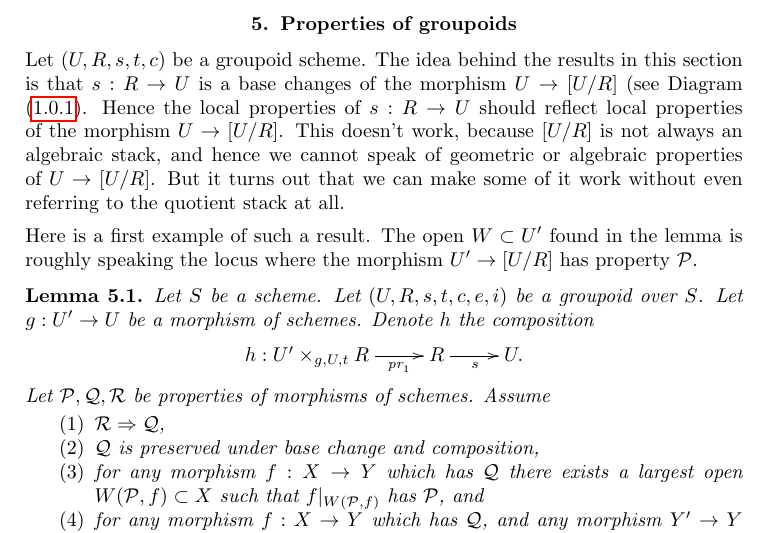
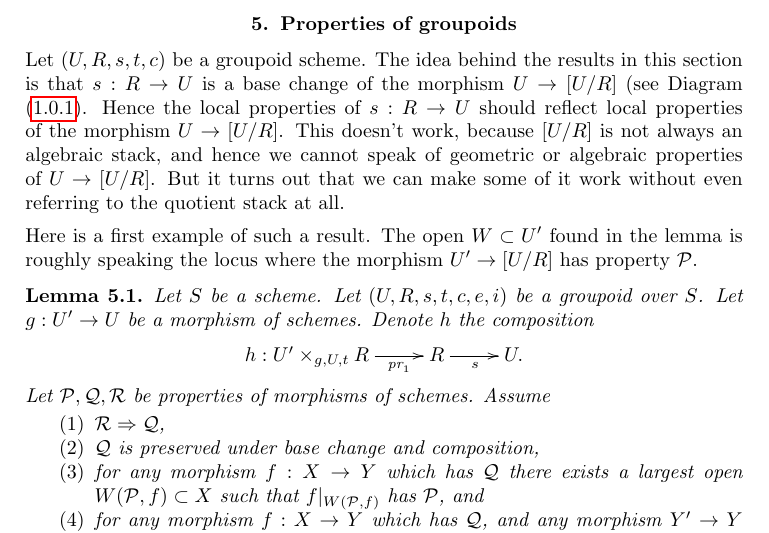
Before and after one commit to stacks/stacks-project, a LaTeX document (more-groupoids.tex): part of page 3 of 34, cut so that both start at the same text. Compiled offline with pdfLaTeX.

Commit message:
Fix typo

```diff
--- a/more-groupoids.tex
+++ b/more-groupoids.tex
@@ -165,7 +165,7 @@ Morphisms, Lemma \ref{morphisms-lemma-base-change-flat}.
 \noindent
 Let $(U, R, s, t, c)$ be a groupoid scheme.
 The idea behind the results in this section is that $s: R \to U$
-is a base changes of the morphism $U \to [U/R]$ (see
+is a base change of the morphism $U \to [U/R]$ (see
 Diagram (\ref{equation-quotient-stack}).
 Hence the local properties of $s : R \to U$ should reflect local
 properties of the morphism $U \to [U/R]$.
```
